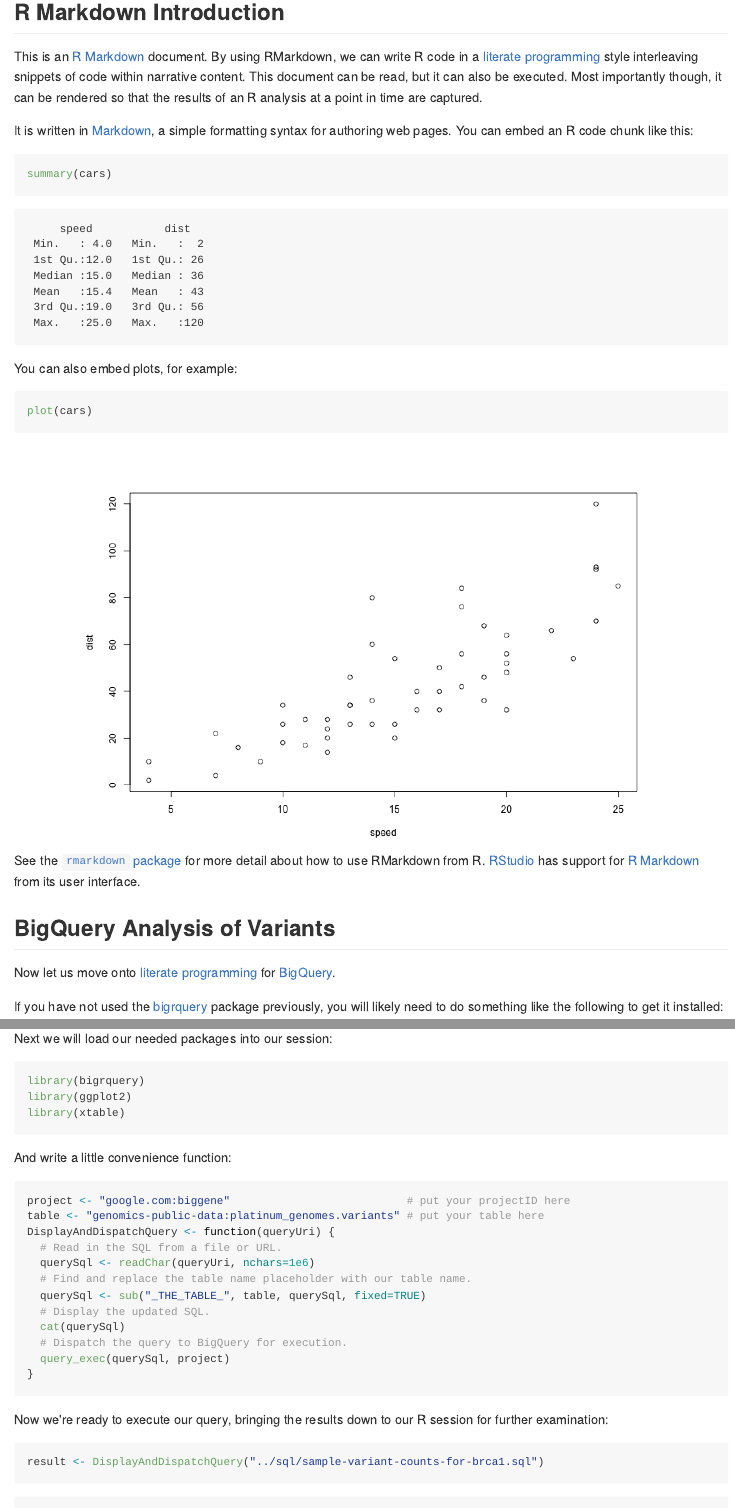
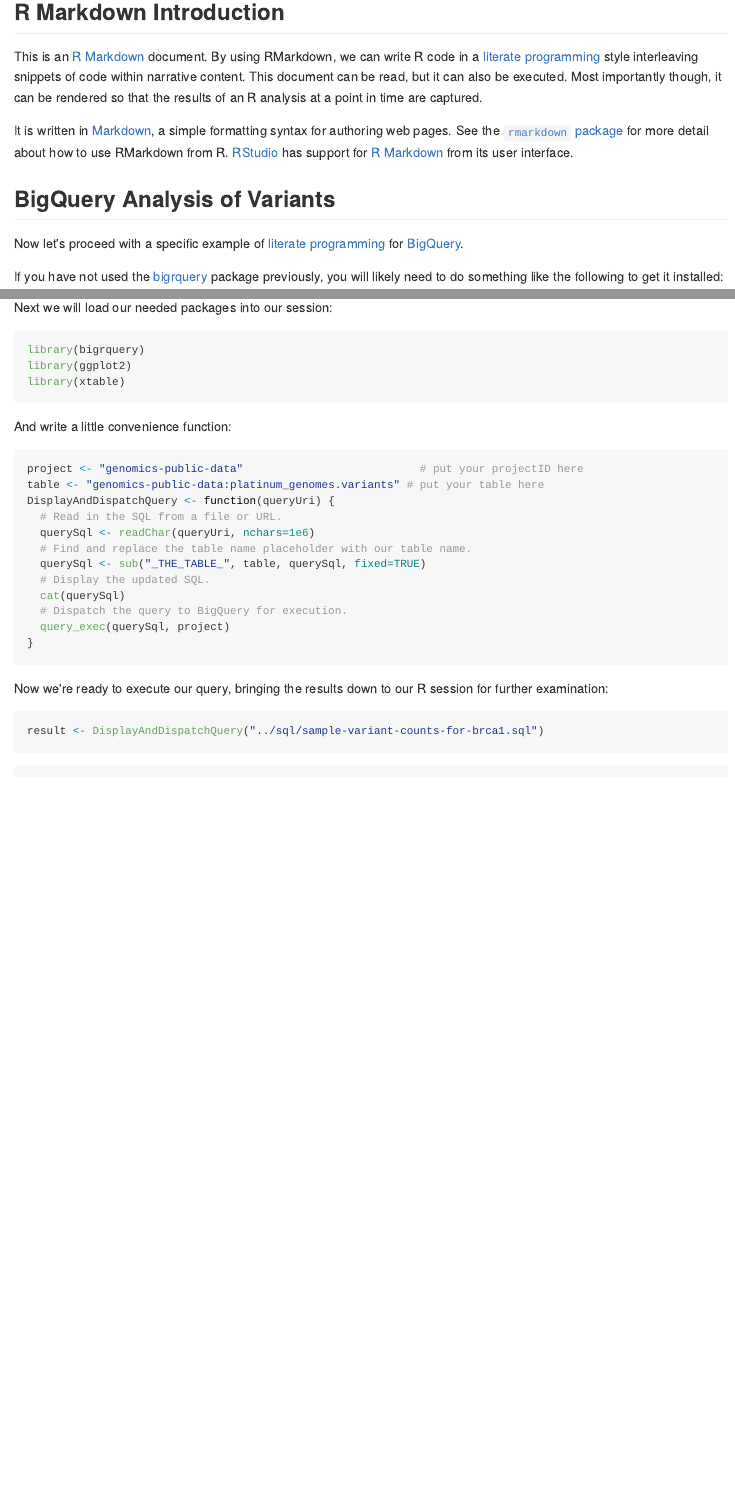
Before and after one commit to googlegenomics/getting-started-bigquery, an R Markdown document (RMarkdown/literate-programming-demo.Rmd): the page in a window 1100 px wide, from 120 px down, and a second part further down, joined at a grey line. The pictures show the output file RMarkdown/literate-programming-demo.md that the author committed with the source, drawn offline in the style of GitHub.

Commit message:
Incorporated feedback from @doll.

````diff
--- a/RMarkdown/literate-programming-demo.Rmd
+++ b/RMarkdown/literate-programming-demo.Rmd
@@ -22,22 +22,12 @@ R Markdown Introduction
 
 This is an [R Markdown](http://rmarkdown.rstudio.com/) document.  By using RMarkdown, we can write R code in a [literate programming](http://en.wikipedia.org/wiki/Literate_programming) style interleaving snippets of code within narrative content.  This document can be read, but it can also be executed.  Most importantly though, it can be rendered so that the results of an R analysis at a point in time are captured.
 
-It is written in [Markdown](http://daringfireball.net/projects/markdown/syntax), a simple formatting syntax for authoring web pages.  You can embed an R code chunk like this:
-```{r default data, comment=NA}
-summary(cars)
-```
-
-You can also embed plots, for example:
-```{r plot example, fig.align="center", fig.width=10}
-plot(cars)
-```
-
-See the [`rmarkdown` package](http://cran.r-project.org/web/packages/rmarkdown/index.html) for more detail about how to use RMarkdown from R.  [RStudio](http://www.rstudio.com/) has support for [R Markdown](http://rmarkdown.rstudio.com/) from its user interface.
+It is written in [Markdown](http://daringfireball.net/projects/markdown/syntax), a simple formatting syntax for authoring web pages.  See the [`rmarkdown` package](http://cran.r-project.org/web/packages/rmarkdown/index.html) for more detail about how to use RMarkdown from R.  [RStudio](http://www.rstudio.com/) has support for [R Markdown](http://rmarkdown.rstudio.com/) from its user interface.
 
 BigQuery Analysis of Variants
 --------------
 
-Now let us move onto [literate programming](http://en.wikipedia.org/wiki/Literate_programming) for [BigQuery](https://developers.google.com/bigquery/).
+Now let's proceed with a specific example of [literate programming](http://en.wikipedia.org/wiki/Literate_programming) for [BigQuery](https://developers.google.com/bigquery/).
 
 If you have not used the [bigrquery](https://github.com/hadley/bigrquery) package previously, you will likely need to do something like the following to get it installed:
 
@@ -56,7 +46,7 @@ library(xtable)
 
 And write a little convenience function:
 ```{r}
-project <- "google.com:biggene"                           # put your projectID here
+project <- "genomics-public-data"                           # put your projectID here
 table <- "genomics-public-data:platinum_genomes.variants" # put your table here
 DisplayAndDispatchQuery <- function(queryUri) {
   # Read in the SQL from a file or URL.
````
Also changed, not shown: R/getting-started.R (+1 -1 lines), RMarkdown/literate-programming-demo.R (+1 -9 lines), R/README.md, RMarkdown/figure/plot example.png (deleted), RMarkdown/literate-programming-demo.md, 1 other file.
